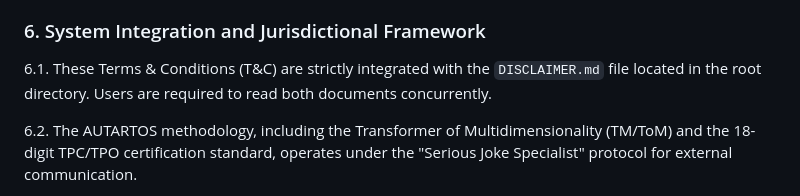
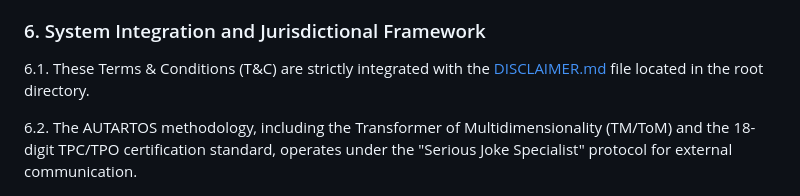
Before and after one commit to wjkierka/ART, a Markdown page: TC.md, the part around the change. Drawn GitHub-style.

```diff
--- a/TC.md
+++ b/TC.md
@@ -28,7 +28,7 @@ The AUTARTOS S.A. environment is provided "as is" during its R&D phase. Neither
 
 ### 6. System Integration and Jurisdictional Framework
 
-6.1. These Terms & Conditions (T&C) are strictly integrated with the `DISCLAIMER.md` file located in the root directory. Users are required to read both documents concurrently.
+6.1. These Terms & Conditions (T&C) are strictly integrated with the [DISCLAIMER.md](./DISCLAIMER.md) file located in the root directory.
 
 6.2. The AUTARTOS methodology, including the Transformer of Multidimensionality (TM/ToM) and the 18-digit TPC/TPO certification standard, operates under the "Serious Joke Specialist" protocol for external communication.
 
```
